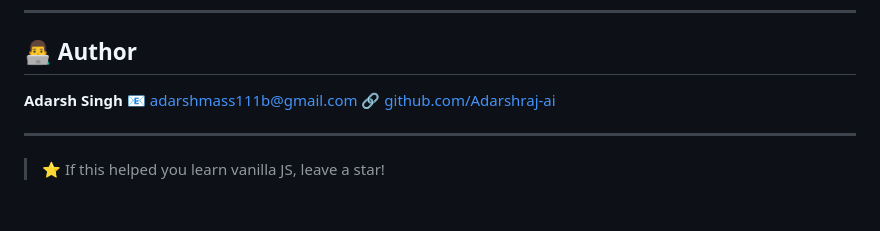
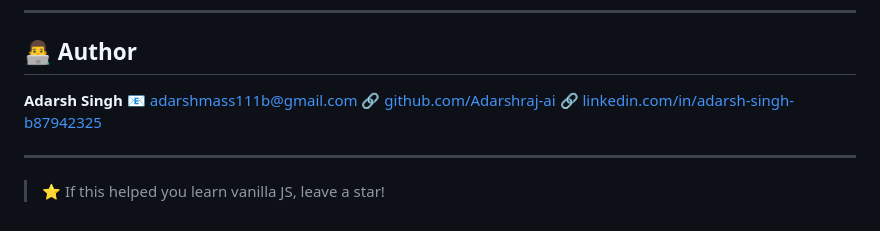
Before and after one commit to Adarshraj-ai/Bookstore, a Markdown page: README.md, the part around the change. Rendered like a GitHub page.

Commit message:
Add LinkedIn link to author section
Added LinkedIn profile link to README.

```diff
--- a/README.md
+++ b/README.md
@@ -112,6 +112,7 @@ open index.html
 **Adarsh Singh**
 📧 adarshmass111b@gmail.com
 🔗 [github.com/Adarshraj-ai](https://github.com/Adarshraj-ai)
+🔗 [linkedin.com/in/adarsh-singh-b87942325](https://www.linkedin.com/in/adarsh-singh-b87942325/)
 
 ---
 
```
